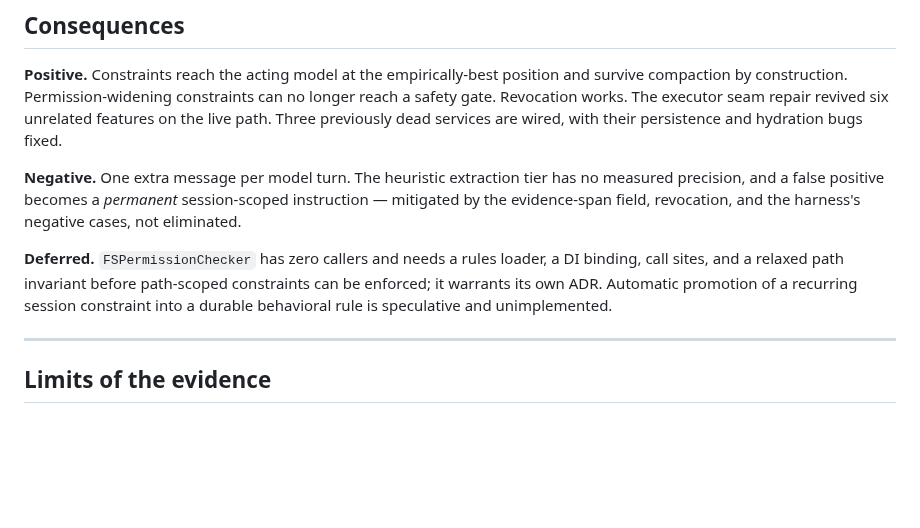
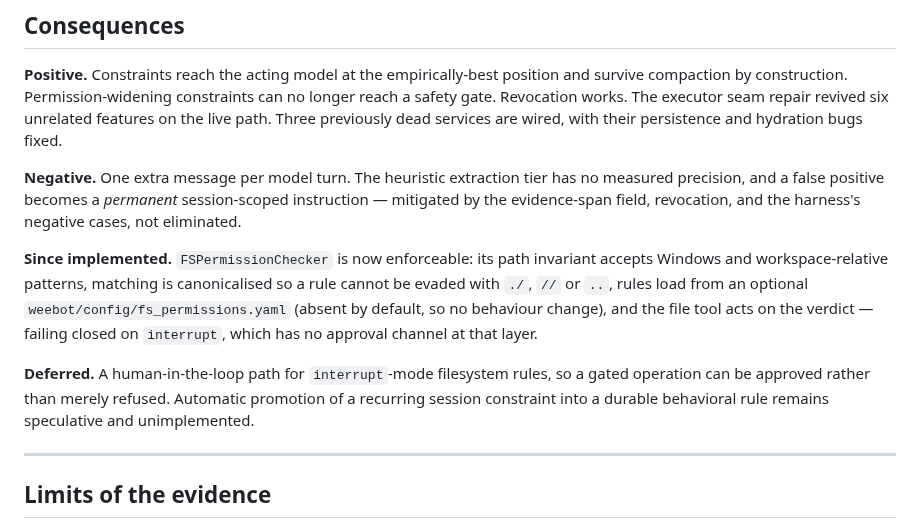
Before and after one commit to georgehadji/weebot, a Markdown page: docs/adr/012-session-scoped-side-constraints.md, the part around the change. Drawn GitHub-style; blank space fills up the shorter version.

Commit message:
docs(adr): ADR-012 — FSPermissionChecker is implemented, not deferred

```diff
--- a/docs/adr/012-session-scoped-side-constraints.md
+++ b/docs/adr/012-session-scoped-side-constraints.md
@@ -156,11 +156,17 @@ has no measured precision, and a false positive becomes a *permanent*
 session-scoped instruction — mitigated by the evidence-span field, revocation,
 and the harness's negative cases, not eliminated.
 
-**Deferred.** `FSPermissionChecker` has zero callers and needs a rules loader,
-a DI binding, call sites, and a relaxed path invariant before path-scoped
-constraints can be enforced; it warrants its own ADR. Automatic promotion of a
-recurring session constraint into a durable behavioral rule is speculative and
-unimplemented.
+**Since implemented.** `FSPermissionChecker` is now enforceable: its path
+invariant accepts Windows and workspace-relative patterns, matching is
+canonicalised so a rule cannot be evaded with `./`, `//` or `..`, rules load
+from an optional `weebot/config/fs_permissions.yaml` (absent by default, so no
+behaviour change), and the file tool acts on the verdict — failing closed on
+`interrupt`, which has no approval channel at that layer.
+
+**Deferred.** A human-in-the-loop path for `interrupt`-mode filesystem rules,
+so a gated operation can be approved rather than merely refused. Automatic
+promotion of a recurring session constraint into a durable behavioral rule
+remains speculative and unimplemented.
 
 ---
 
```
